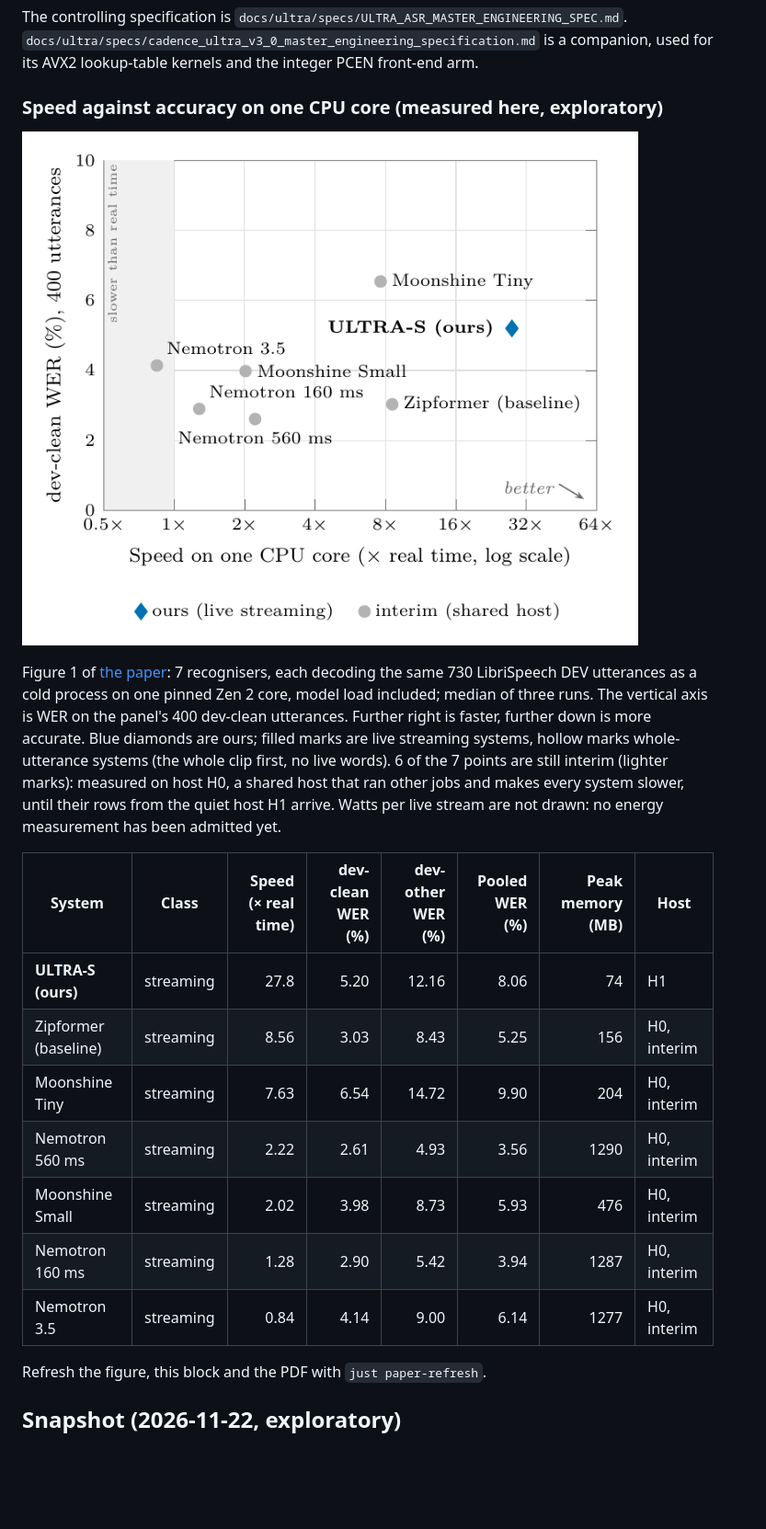
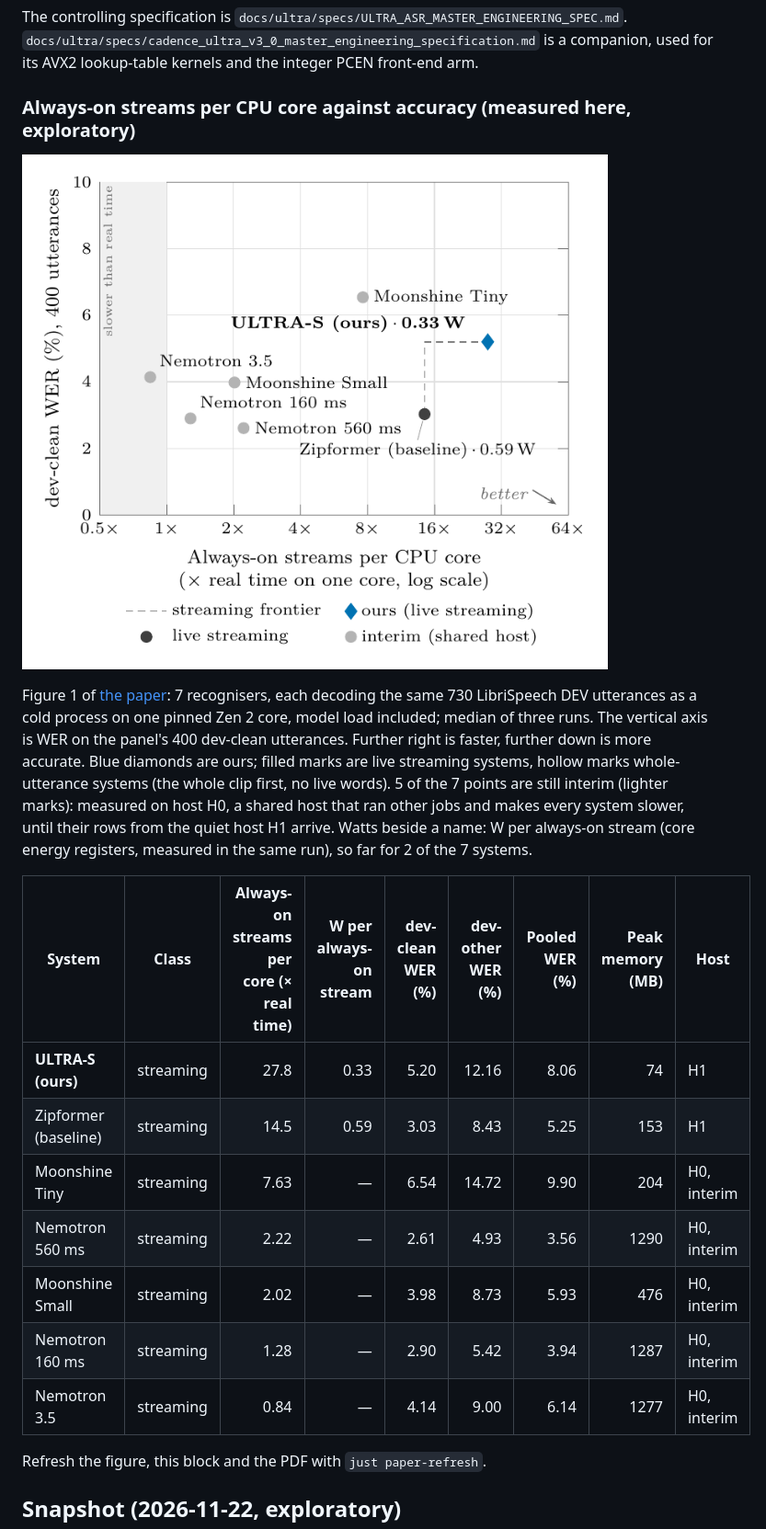
Before and after one commit to neverhuman/jsr, a Markdown page: README.md, the part around the change. Shown at 92% size. Rendered like a GitHub page; pictures changed too: docs/paper/money.png; blank space fills up the shorter version.

```diff
--- a/README.md
+++ b/README.md
@@ -10,21 +10,21 @@ The controlling specification is `docs/ultra/specs/ULTRA_ASR_MASTER_ENGINEERING_
 
 <!-- money-plot:start -->
 <!-- Generated by `just paper-refresh` from docs/paper/data/evidence/*.jsonl. Do not edit by hand. -->
-### Speed against accuracy on one CPU core (measured here, exploratory)
+### Always-on streams per CPU core against accuracy (measured here, exploratory)
 
 ![Speed on one CPU core against dev-clean WER on the 730-utterance LibriSpeech DEV panel, every system measured on our own hardware](docs/paper/money.png)
 
-Figure 1 of [the paper](docs/paper/paper.pdf): 7 recognisers, each decoding the same 730 LibriSpeech DEV utterances as a cold process on one pinned Zen 2 core, model load included; median of three runs. The vertical axis is WER on the panel's 400 dev-clean utterances. Further right is faster, further down is more accurate. Blue diamonds are ours; filled marks are live streaming systems, hollow marks whole-utterance systems (the whole clip first, no live words). 6 of the 7 points are still interim (lighter marks): measured on host H0, a shared host that ran other jobs and makes every system slower, until their rows from the quiet host H1 arrive. Watts per live stream are not drawn: no energy measurement has been admitted yet.
+Figure 1 of [the paper](docs/paper/paper.pdf): 7 recognisers, each decoding the same 730 LibriSpeech DEV utterances as a cold process on one pinned Zen 2 core, model load included; median of three runs. The vertical axis is WER on the panel's 400 dev-clean utterances. Further right is faster, further down is more accurate. Blue diamonds are ours; filled marks are live streaming systems, hollow marks whole-utterance systems (the whole clip first, no live words). 5 of the 7 points are still interim (lighter marks): measured on host H0, a shared host that ran other jobs and makes every system slower, until their rows from the quiet host H1 arrive. Watts beside a name: W per always-on stream (core energy registers, measured in the same run), so far for 2 of the 7 systems.
 
-| System | Class | Speed (× real time) | dev-clean WER (%) | dev-other WER (%) | Pooled WER (%) | Peak memory (MB) | Host |
-|---|---|---:|---:|---:|---:|---:|---|
-| **ULTRA-S (ours)** | streaming | 27.8 | 5.20 | 12.16 | 8.06 | 74 | H1 |
-| Zipformer (baseline) | streaming | 8.56 | 3.03 | 8.43 | 5.25 | 156 | H0, interim |
-| Moonshine Tiny | streaming | 7.63 | 6.54 | 14.72 | 9.90 | 204 | H0, interim |
-| Nemotron 560 ms | streaming | 2.22 | 2.61 | 4.93 | 3.56 | 1290 | H0, interim |
-| Moonshine Small | streaming | 2.02 | 3.98 | 8.73 | 5.93 | 476 | H0, interim |
-| Nemotron 160 ms | streaming | 1.28 | 2.90 | 5.42 | 3.94 | 1287 | H0, interim |
-| Nemotron 3.5 | streaming | 0.84 | 4.14 | 9.00 | 6.14 | 1277 | H0, interim |
+| System | Class | Always-on streams per core (× real time) | W per always-on stream | dev-clean WER (%) | dev-other WER (%) | Pooled WER (%) | Peak memory (MB) | Host |
+|---|---|---:|---:|---:|---:|---:|---:|---|
+| **ULTRA-S (ours)** | streaming | 27.8 | 0.33 | 5.20 | 12.16 | 8.06 | 74 | H1 |
+| Zipformer (baseline) | streaming | 14.5 | 0.59 | 3.03 | 8.43 | 5.25 | 153 | H1 |
+| Moonshine Tiny | streaming | 7.63 | — | 6.54 | 14.72 | 9.90 | 204 | H0, interim |
+| Nemotron 560 ms | streaming | 2.22 | — | 2.61 | 4.93 | 3.56 | 1290 | H0, interim |
+| Moonshine Small | streaming | 2.02 | — | 3.98 | 8.73 | 5.93 | 476 | H0, interim |
+| Nemotron 160 ms | streaming | 1.28 | — | 2.90 | 5.42 | 3.94 | 1287 | H0, interim |
+| Nemotron 3.5 | streaming | 0.84 | — | 4.14 | 9.00 | 6.14 | 1277 | H0, interim |
 
 Refresh the figure, this block and the PDF with `just paper-refresh`.
 <!-- money-plot:end -->
```
Also changed, not shown: 17 other files.
